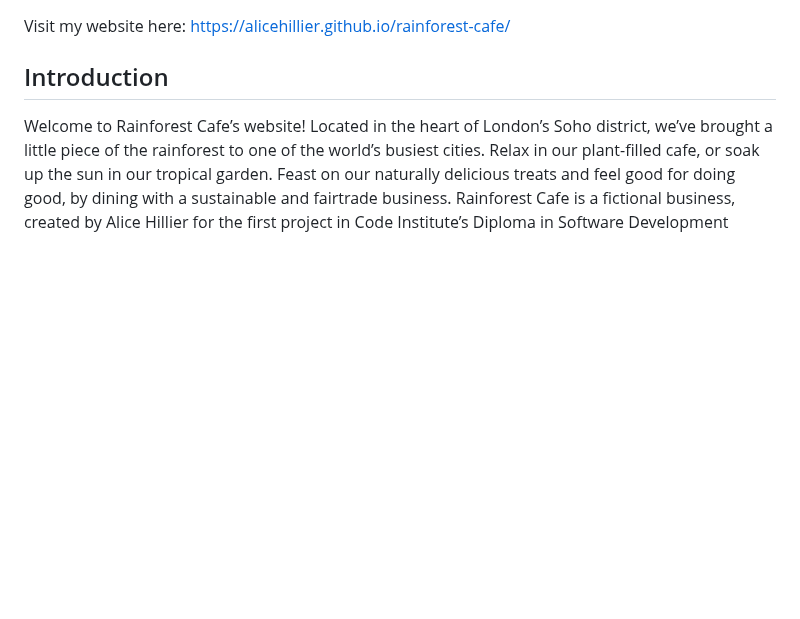
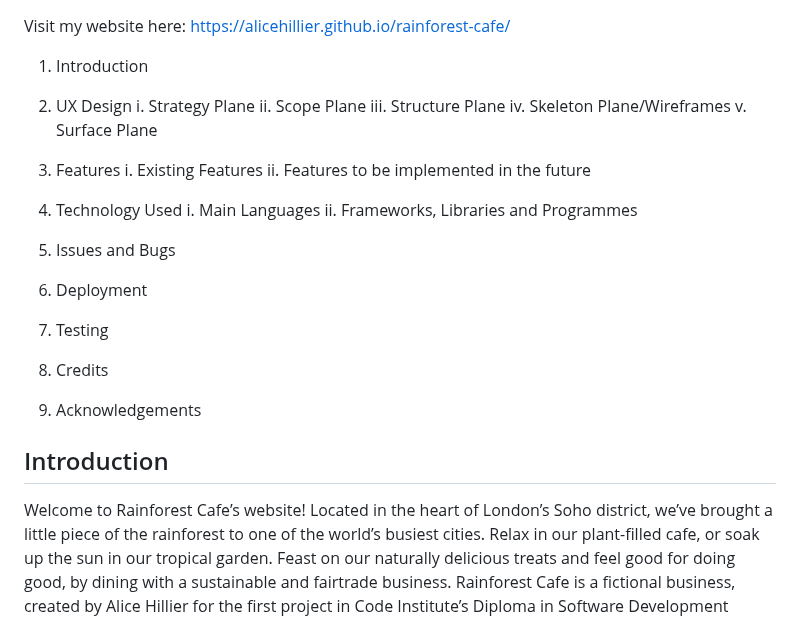
Before and after one commit to alicehillier/rainforest-cafe, a Markdown page: README.md, the part around the change. GitHub-like rendering; blank space fills up the shorter version.

Commit message:
add structure of index at the top of the readme document

```diff
--- a/README.md
+++ b/README.md
@@ -1,4 +1,32 @@
 Visit my website here: https://alicehillier.github.io/rainforest-cafe/
+
+
+1. Introduction
+
+2. UX Design
+    i. Strategy Plane
+    ii. Scope Plane
+    iii. Structure Plane
+    iv. Skeleton Plane/Wireframes
+    v. Surface Plane
+
+3. Features
+    i. Existing Features
+    ii. Features to be implemented in the future
+
+4. Technology Used
+    i. Main Languages
+    ii. Frameworks, Libraries and Programmes
+
+5. Issues and Bugs
+
+6. Deployment
+
+7. Testing
+
+8. Credits
+
+9. Acknowledgements
 
 
 ## Introduction
```
